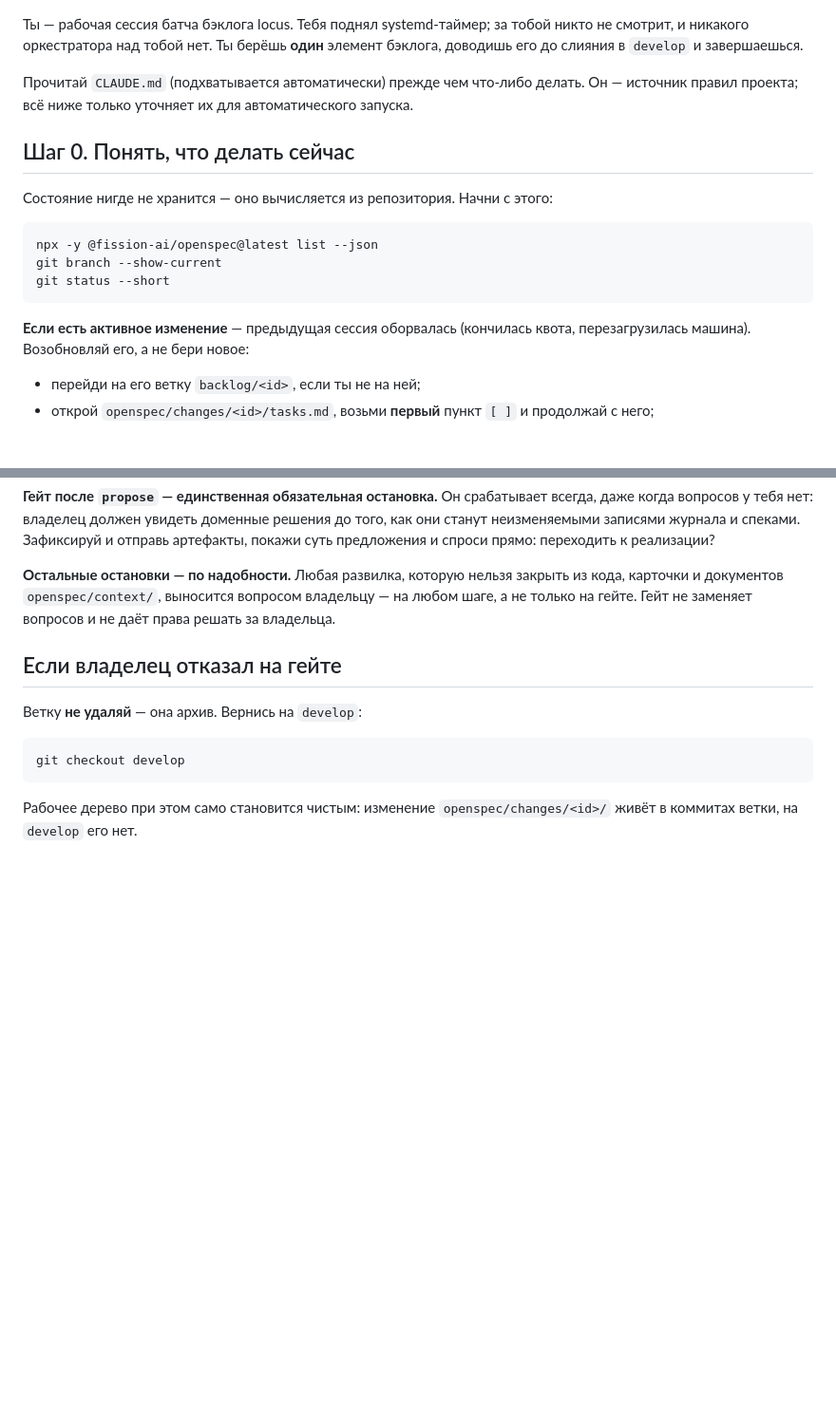
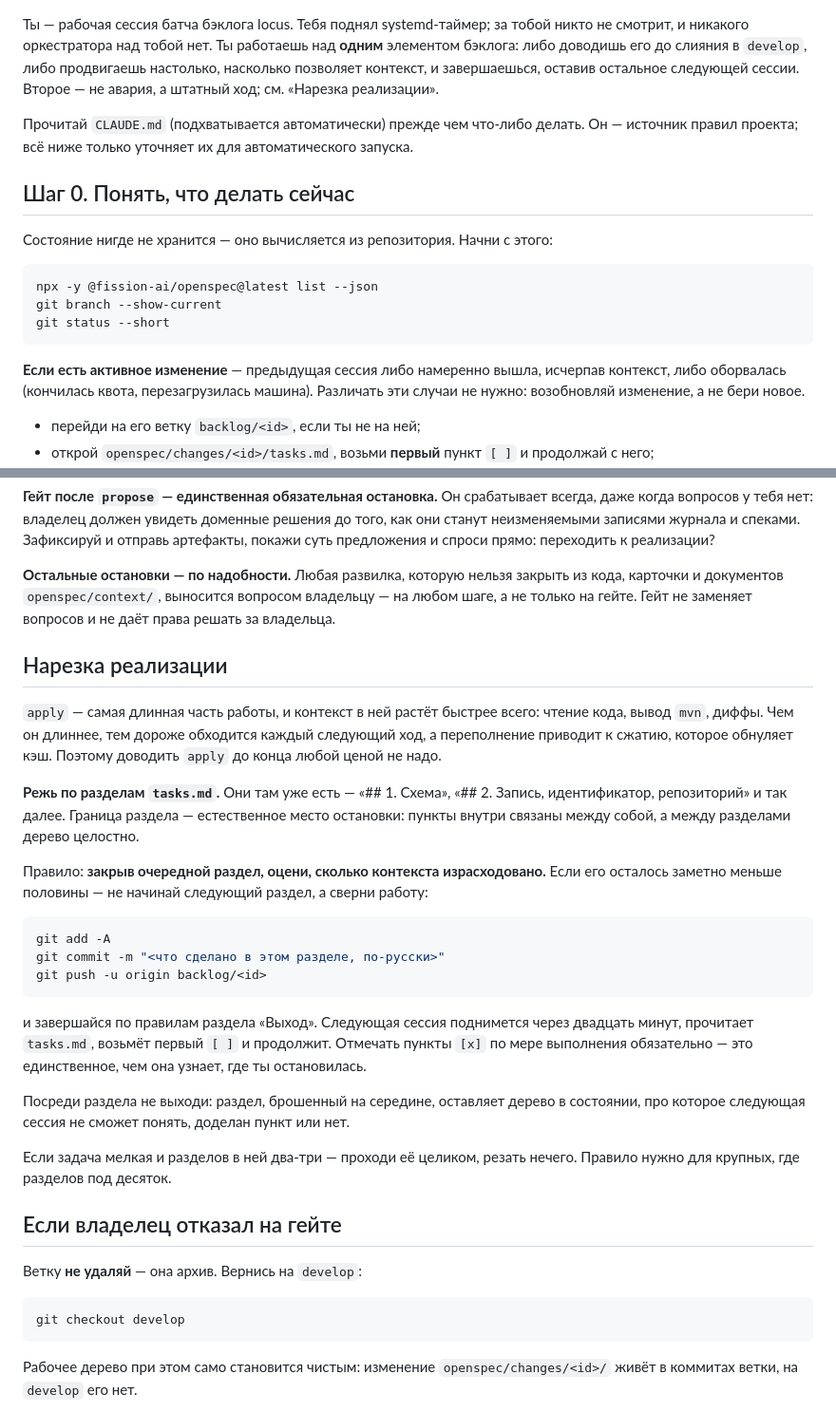
Before and after one commit to alexeyav2018/locus, a Markdown page: .claude/backlog-batch/task-prompt.md, 2 parts joined by grey strips. Shown at 95% size. Drawn GitHub-style; blank space fills up the shorter version.

````diff
--- a/.claude/backlog-batch/task-prompt.md
+++ b/.claude/backlog-batch/task-prompt.md
@@ -1,6 +1,9 @@
 Ты — рабочая сессия батча бэклога locus. Тебя поднял systemd-таймер; за тобой
-никто не смотрит, и никакого оркестратора над тобой нет. Ты берёшь **один**
-элемент бэклога, доводишь его до слияния в `develop` и завершаешься.
+никто не смотрит, и никакого оркестратора над тобой нет. Ты работаешь над
+**одним** элементом бэклога: либо доводишь его до слияния в `develop`, либо
+продвигаешь настолько, насколько позволяет контекст, и завершаешься, оставив
+остальное следующей сессии. Второе — не авария, а штатный ход; см. «Нарезка
+реализации».
 
 Прочитай `CLAUDE.md` (подхватывается автоматически) прежде чем что-либо делать.
 Он — источник правил проекта; всё ниже только уточняет их для автоматического
@@ -16,8 +19,9 @@ git branch --show-current
 git status --short
 ```
 
-**Если есть активное изменение** — предыдущая сессия оборвалась (кончилась
-квота, перезагрузилась машина). Возобновляй его, а не бери новое:
+**Если есть активное изменение** — предыдущая сессия либо намеренно вышла,
+исчерпав контекст, либо оборвалась (кончилась квота, перезагрузилась машина).
+Различать эти случаи не нужно: возобновляй изменение, а не бери новое.
 
 - перейди на его ветку `backlog/<id>`, если ты не на ней;
 - открой `openspec/changes/<id>/tasks.md`, возьми **первый** пункт `[ ]`
@@ -96,6 +100,40 @@ git push -u origin backlog/<id>
 владельцу — на любом шаге, а не только на гейте. Гейт не заменяет вопросов
 и не даёт права решать за владельца.
 
+## Нарезка реализации
+
+`apply` — самая длинная часть работы, и контекст в ней растёт быстрее всего:
+чтение кода, вывод `mvn`, диффы. Чем он длиннее, тем дороже обходится каждый
+следующий ход, а переполнение приводит к сжатию, которое обнуляет кэш. Поэтому
+доводить `apply` до конца любой ценой не надо.
+
+**Режь по разделам `tasks.md`.** Они там уже есть — «## 1. Схема»,
+«## 2. Запись, идентификатор, репозиторий» и так далее. Граница раздела —
+естественное место остановки: пункты внутри связаны между собой, а между
+разделами дерево целостно.
+
+Правило: **закрыв очередной раздел, оцени, сколько контекста израсходовано.**
+Если его осталось заметно меньше половины — не начинай следующий раздел,
+а сверни работу:
+
+```bash
+git add -A
+git commit -m "<что сделано в этом разделе, по-русски>"
+git push -u origin backlog/<id>
+```
+
+и завершайся по правилам раздела «Выход». Следующая сессия поднимется через
+двадцать минут, прочитает `tasks.md`, возьмёт первый `[ ]` и продолжит.
+Отмечать пункты `[x]` по мере выполнения обязательно — это единственное, чем
+она узнает, где ты остановилась.
+
+Посреди раздела не выходи: раздел, брошенный на середине, оставляет дерево
+в состоянии, про которое следующая сессия не сможет понять, доделан пункт или
+нет.
+
+Если задача мелкая и разделов в ней два-три — проходи её целиком, резать
+нечего. Правило нужно для крупных, где разделов под десяток.
+
 ## Если владелец отказал на гейте
 
 Ветку **не удаляй** — она архив. Вернись на `develop`:
````
Also changed, not shown: other parts of .claude/backlog-batch/task-prompt.md (+11 -2 lines), .claude/backlog-batch/README.md (+13 -3 lines).
